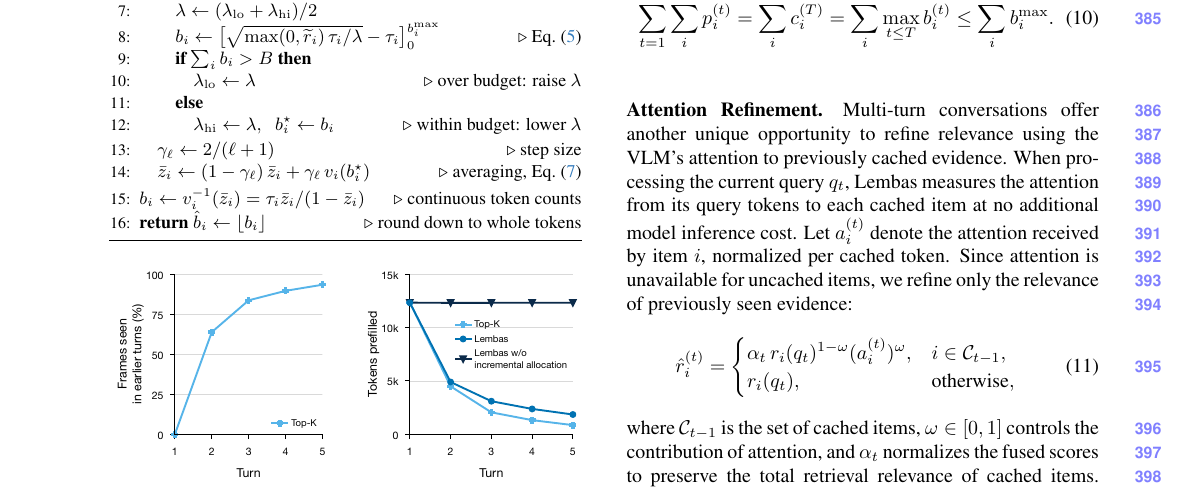
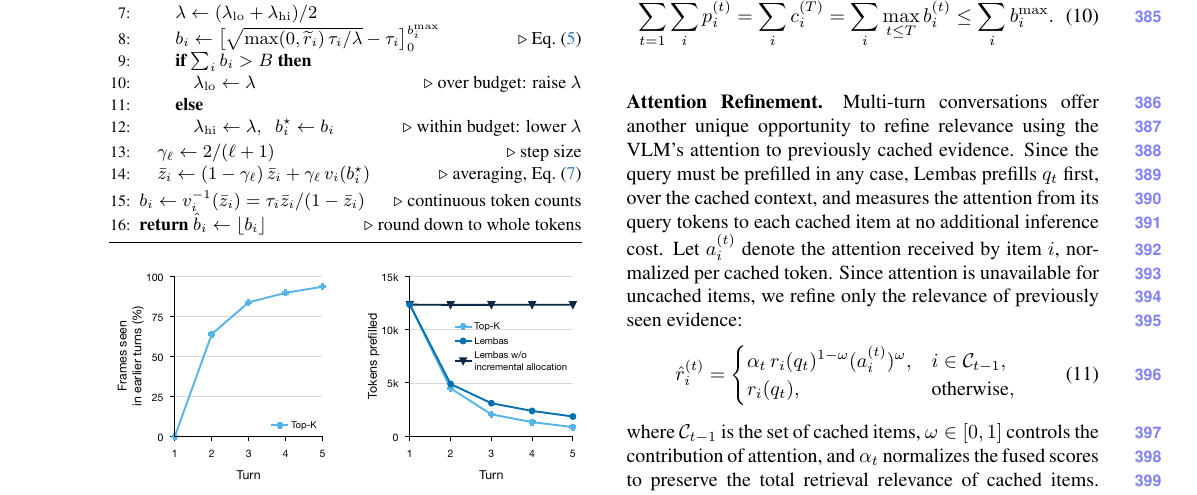
Before and after one commit to AyushBarik/TALON, a LaTeX paper (main.tex, which reads sec/3_method.tex): part of page 6 of 11, cut so that both start at the same text. Compiled offline with pdfLaTeX.

Commit message:
Sec. 3.4: attention refinement prefills the query first over the cached context

```diff
--- a/sec/3_method.tex
+++ b/sec/3_method.tex
@@ -569,7 +569,7 @@ Since each token is prefilled at most once, summing \cref{eq:incremental} over t
 \end{table*}
 
 \paragraph{Attention Refinement.}
-Multi-turn conversations offer another unique opportunity to refine relevance using the VLM's attention to previously cached evidence. When processing the current query $q_t$, \name measures the attention from its query tokens to each cached item at no additional model inference cost. Let $a_i^{(t)}$ denote the attention received by item $i$, normalized per cached token. Since attention is unavailable for uncached items, we refine only the relevance of previously seen evidence:
+Multi-turn conversations offer another unique opportunity to refine relevance using the VLM's attention to previously cached evidence. Since the query must be prefilled in any case, \name prefills $q_t$ first, over the cached context, and measures the attention from its query tokens to each cached item at no additional inference cost. Let $a_i^{(t)}$ denote the attention received by item $i$, normalized per cached token. Since attention is unavailable for uncached items, we refine only the relevance of previously seen evidence:
 \begin{equation}
 \hat r_i^{(t)}=
 \begin{cases}
```
